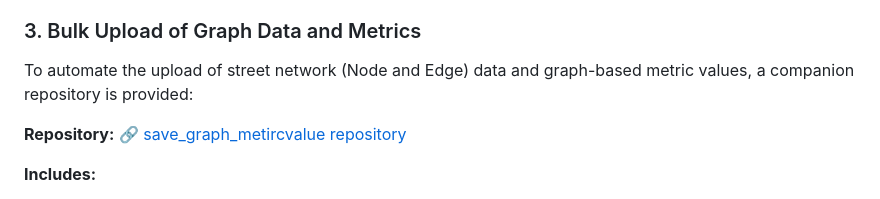
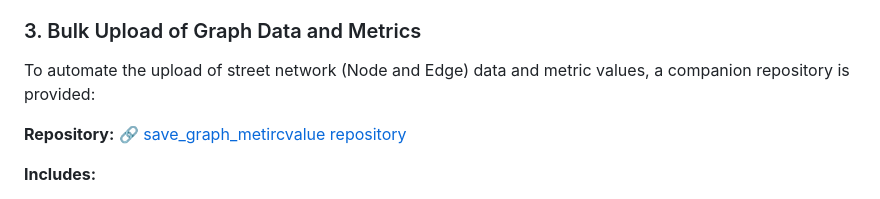
Before and after one commit to tanxiaoo/city_network_analysis, a Markdown page: README.md, the part around the change. GitHub-like rendering.

Commit message:
Merge remote-tracking branch 'origin/main'

```diff
--- a/README.md
+++ b/README.md
@@ -232,7 +232,7 @@ After starting the backend at [http://localhost:8000](http://localhost:8000), us
 
 ### 3. Bulk Upload of Graph Data and Metrics
 
-To automate the upload of street network (Node and Edge) data and graph-based metric values, a companion repository is provided:
+To automate the upload of street network (Node and Edge) data and metric values, a companion repository is provided:
 
 **Repository:** 🔗 [save_graph_metircvalue repository](https://github.com/tanxiaoo/save_graph_metircvalue)
 
```
